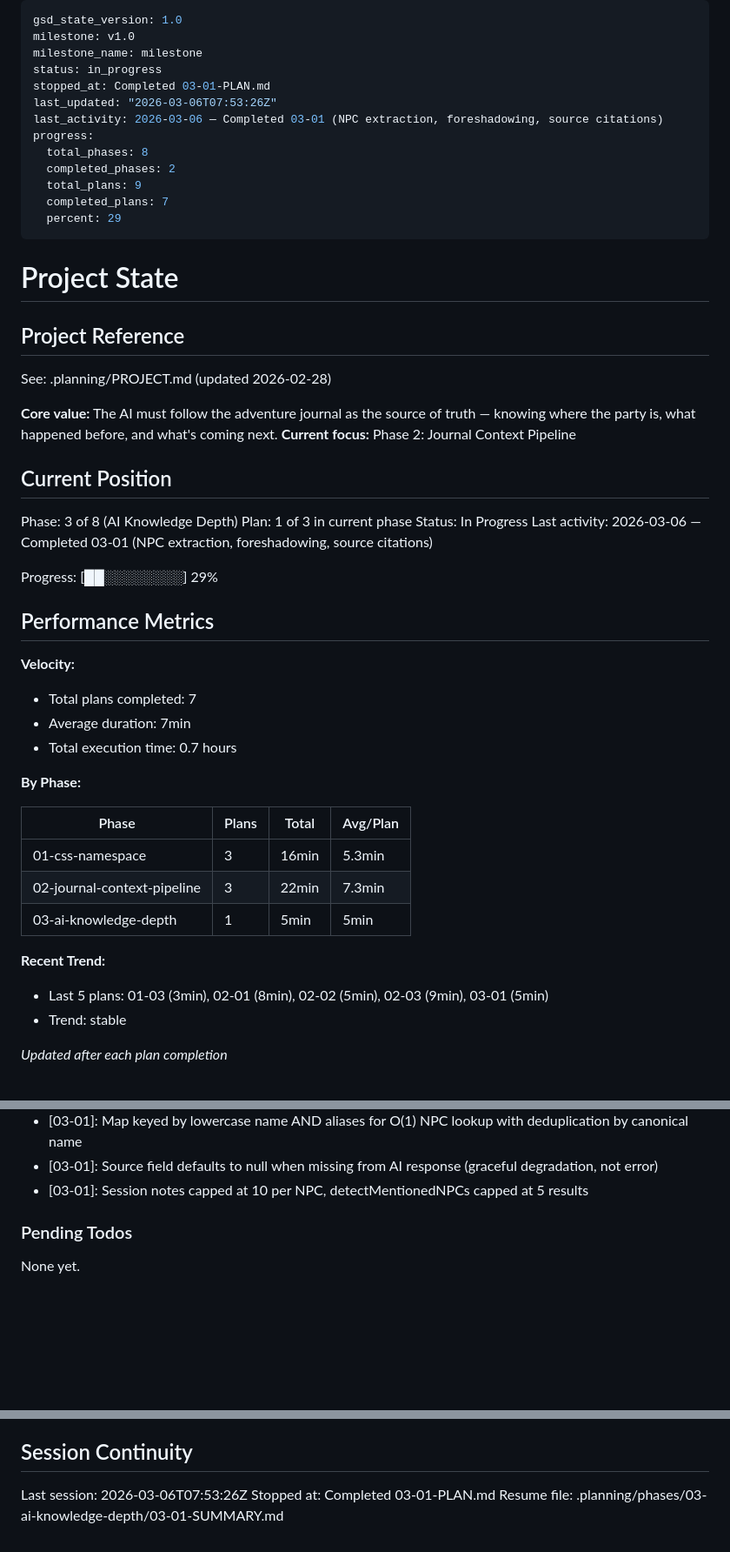
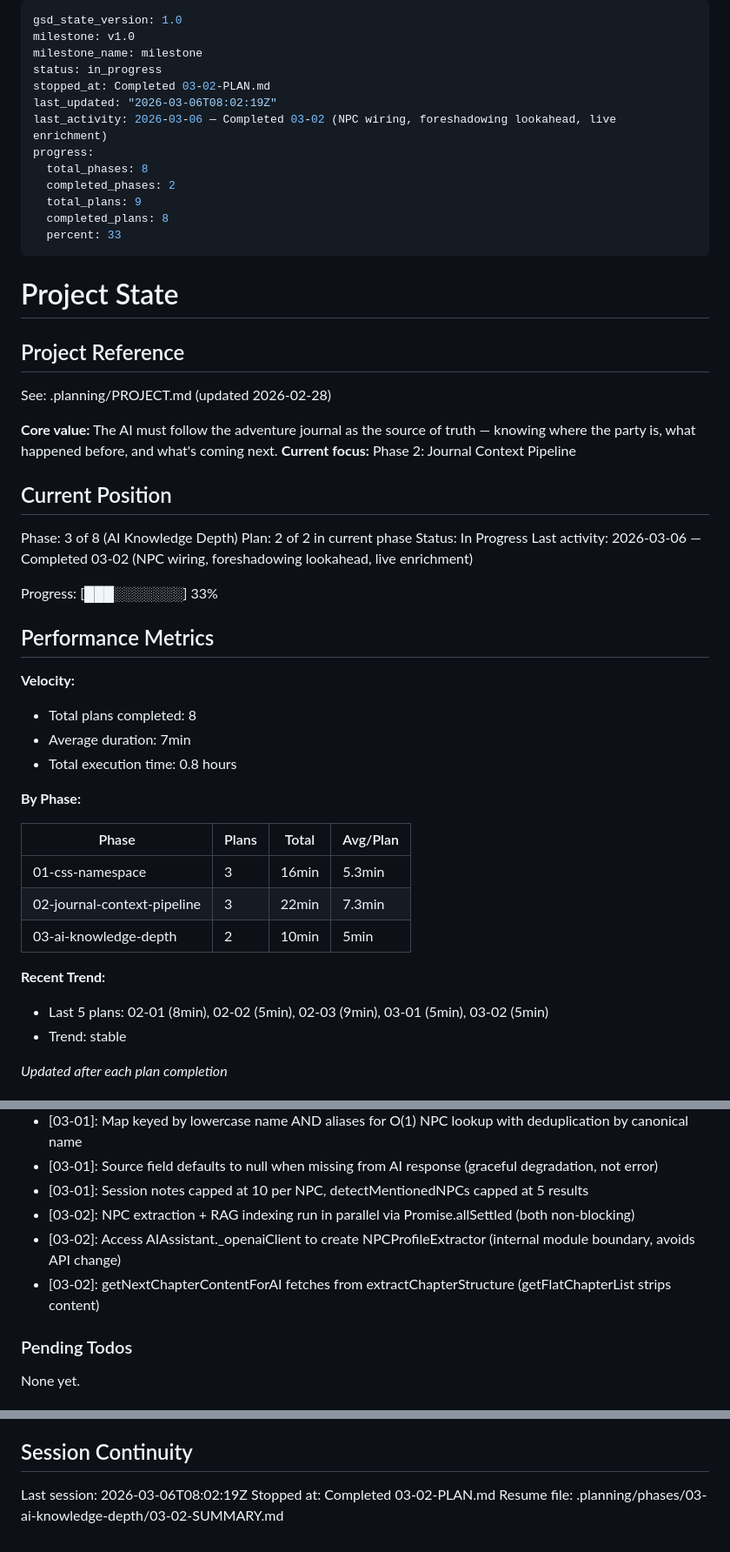
Before and after one commit to Aiacos/VoxChronicle, a Markdown page: .planning/STATE.md, 3 parts joined by grey strips. Shown at 87% size. GitHub-like rendering; blank space fills up the shorter version.

Commit message:
docs(03-02): complete NPC wiring and foreshadowing plan
- Add 03-02-SUMMARY.md with execution results
- Update STATE.md with plan progress, decisions, metrics
- Update ROADMAP.md with phase 03 completion status
- Mark CTX-07 requirement complete

Co-Authored-By: Claude Opus 4.6 <noreply@anthropic.com>

```diff
--- a/.planning/STATE.md
+++ b/.planning/STATE.md
@@ -3,15 +3,15 @@ gsd_state_version: 1.0
 milestone: v1.0
 milestone_name: milestone
 status: in_progress
-stopped_at: Completed 03-01-PLAN.md
-last_updated: "2026-03-06T07:53:26Z"
-last_activity: 2026-03-06 — Completed 03-01 (NPC extraction, foreshadowing, source citations)
+stopped_at: Completed 03-02-PLAN.md
+last_updated: "2026-03-06T08:02:19Z"
+last_activity: 2026-03-06 — Completed 03-02 (NPC wiring, foreshadowing lookahead, live enrichment)
 progress:
   total_phases: 8
   completed_phases: 2
   total_plans: 9
-  completed_plans: 7
-  percent: 29
+  completed_plans: 8
+  percent: 33
 ---
 
 # Project State
@@ -26,18 +26,18 @@ See: .planning/PROJECT.md (updated 2026-02-28)
 ## Current Position
 
 Phase: 3 of 8 (AI Knowledge Depth)
-Plan: 1 of 3 in current phase
+Plan: 2 of 2 in current phase
 Status: In Progress
-Last activity: 2026-03-06 — Completed 03-01 (NPC extraction, foreshadowing, source citations)
+Last activity: 2026-03-06 — Completed 03-02 (NPC wiring, foreshadowing lookahead, live enrichment)
 
-Progress: [██░░░░░░░░] 29%
+Progress: [███░░░░░░░] 33%
 
 ## Performance Metrics
 
 **Velocity:**
-- Total plans completed: 7
+- Total plans completed: 8
 - Average duration: 7min
-- Total execution time: 0.7 hours
+- Total execution time: 0.8 hours
 
 **By Phase:**
 
@@ -45,10 +45,10 @@ Progress: [██░░░░░░░░] 29%
 |-------|-------|-------|----------|
 | 01-css-namespace | 3 | 16min | 5.3min |
 | 02-journal-context-pipeline | 3 | 22min | 7.3min |
-| 03-ai-knowledge-depth | 1 | 5min | 5min |
+| 03-ai-knowledge-depth | 2 | 10min | 5min |
 
 **Recent Trend:**
-- Last 5 plans: 01-03 (3min), 02-01 (8min), 02-02 (5min), 02-03 (9min), 03-01 (5min)
+- Last 5 plans: 02-01 (8min), 02-02 (5min), 02-03 (9min), 03-01 (5min), 03-02 (5min)
 - Trend: stable
 
 *Updated after each plan completion*
@@ -81,6 +81,9 @@ Recent decisions affecting current work:
 - [03-01]: Map keyed by lowercase name AND aliases for O(1) NPC lookup with deduplication by canonical name
 - [03-01]: Source field defaults to null when missing from AI response (graceful degradation, not error)
 - [03-01]: Session notes capped at 10 per NPC, detectMentionedNPCs capped at 5 results
+- [03-02]: NPC extraction + RAG indexing run in parallel via Promise.allSettled (both non-blocking)
+- [03-02]: Access AIAssistant._openaiClient to create NPCProfileExtractor (internal module boundary, avoids API change)
+- [03-02]: getNextChapterContentForAI fetches from extractChapterStructure (getFlatChapterList strips content)
 
 ### Pending Todos
 
@@ -94,6 +97,6 @@ None yet.
 
 ## Session Continuity
 
-Last session: 2026-03-06T07:53:26Z
-Stopped at: Completed 03-01-PLAN.md
-Resume file: .planning/phases/03-ai-knowledge-depth/03-01-SUMMARY.md
+Last session: 2026-03-06T08:02:19Z
+Stopped at: Completed 03-02-PLAN.md
+Resume file: .planning/phases/03-ai-knowledge-depth/03-02-SUMMARY.md
```
Also changed, not shown: .planning/REQUIREMENTS.md (+2 -2 lines), 1 other file.
